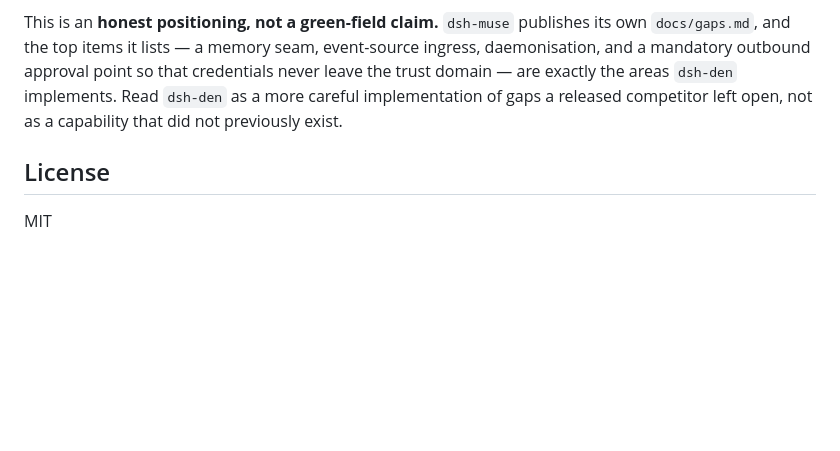
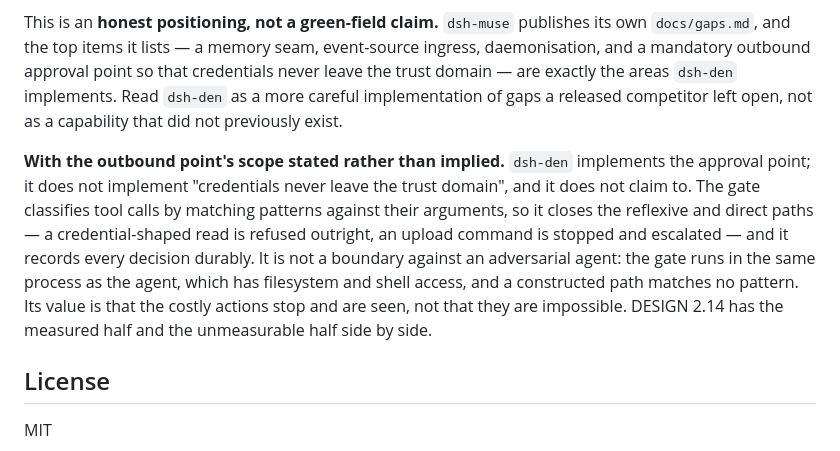
Before and after one commit to dingchenhui0618-arch/dsh-den, a Markdown page: README.md, the part around the change. Drawn GitHub-style; blank space fills up the shorter version.

```diff
--- a/README.md
+++ b/README.md
@@ -298,6 +298,8 @@ Neither combines standing autonomy with multi-agent structure; that intersection
 
 This is an **honest positioning, not a green-field claim.** `dsh-muse` publishes its own `docs/gaps.md`, and the top items it lists — a memory seam, event-source ingress, daemonisation, and a mandatory outbound approval point so that credentials never leave the trust domain — are exactly the areas `dsh-den` implements. Read `dsh-den` as a more careful implementation of gaps a released competitor left open, not as a capability that did not previously exist.
 
+**With the outbound point's scope stated rather than implied.** `dsh-den` implements the approval point; it does not implement "credentials never leave the trust domain", and it does not claim to. The gate classifies tool calls by matching patterns against their arguments, so it closes the reflexive and direct paths — a credential-shaped read is refused outright, an upload command is stopped and escalated — and it records every decision durably. It is not a boundary against an adversarial agent: the gate runs in the same process as the agent, which has filesystem and shell access, and a constructed path matches no pattern. Its value is that the costly actions stop and are seen, not that they are impossible. DESIGN 2.14 has the measured half and the unmeasurable half side by side.
+
 ## License
 
 MIT
```
Also changed, not shown: DESIGN.md (+21 -1 lines).
